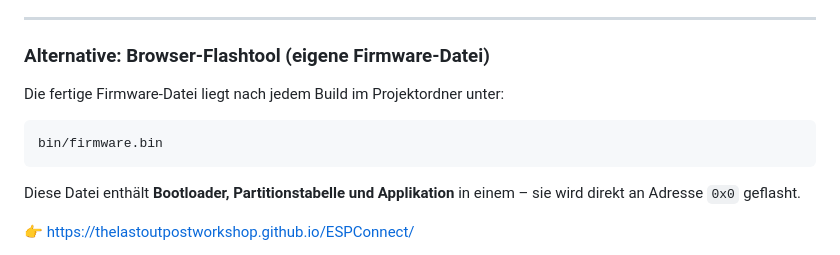
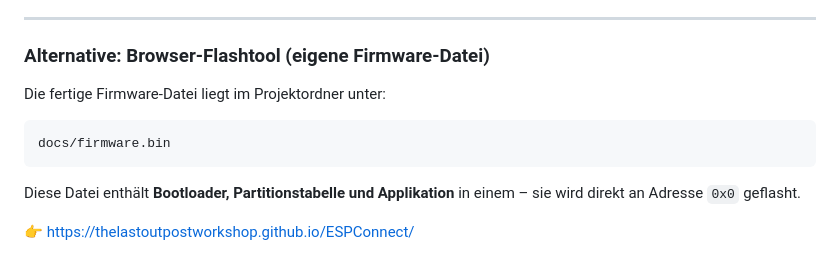
Before and after one commit to DocBig/LD2410S_C3mini-mqtt-HomeAssistant, a Markdown page: docs/INSTALLATION.md, the part around the change. GitHub-like rendering.

Commit message:
update doku

````diff
--- a/docs/INSTALLATION.md
+++ b/docs/INSTALLATION.md
@@ -53,10 +53,10 @@ Die Status-LED der Firmware liegt standardmäßig auf **GPIO 8**.
 
 ### Alternative: Browser-Flashtool (eigene Firmware-Datei)
 
-Die fertige Firmware-Datei liegt nach jedem Build im Projektordner unter:
+Die fertige Firmware-Datei liegt im Projektordner unter:
 
 ```
-bin/firmware.bin
+docs/firmware.bin
 ```
 
 Diese Datei enthält **Bootloader, Partitionstabelle und Applikation** in einem – sie wird direkt an Adresse `0x0` geflasht.
````
